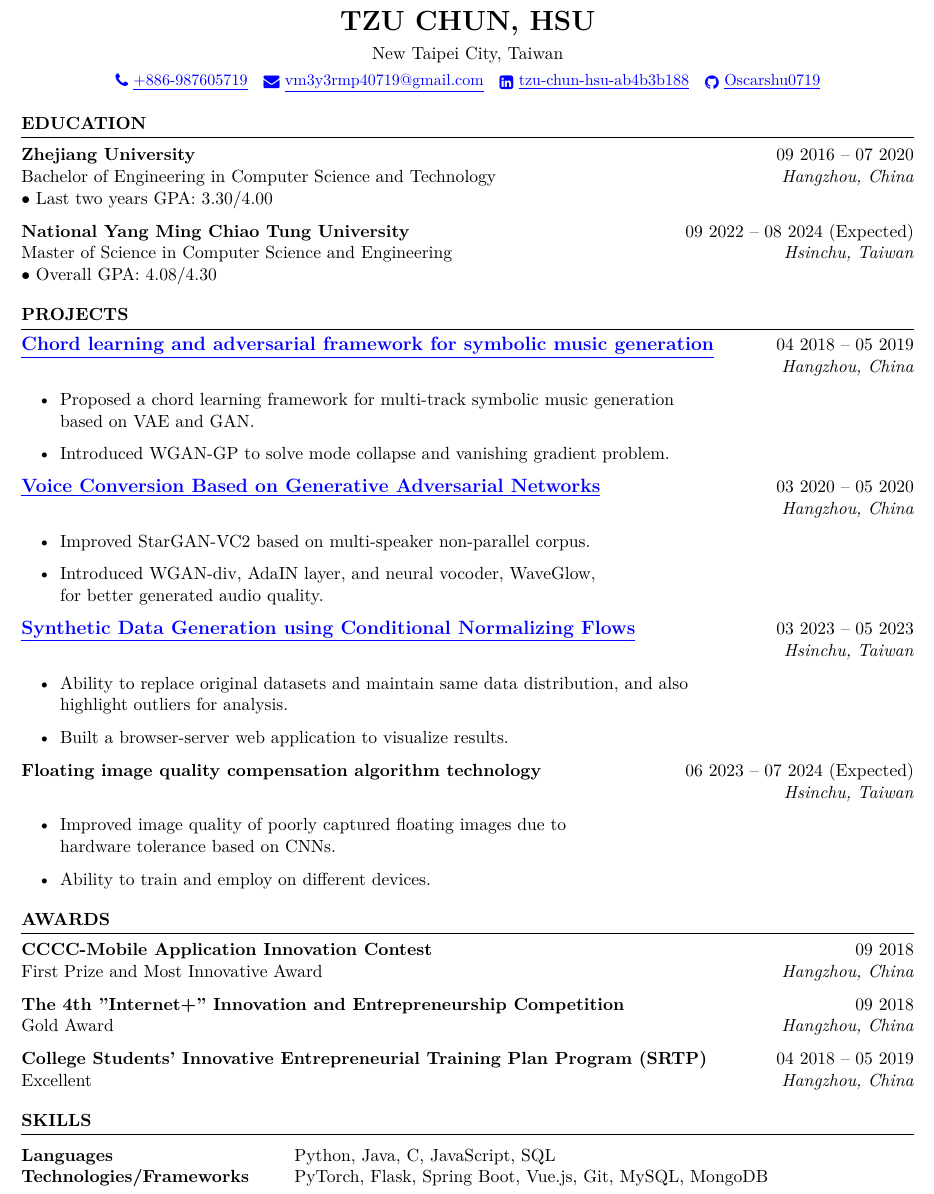
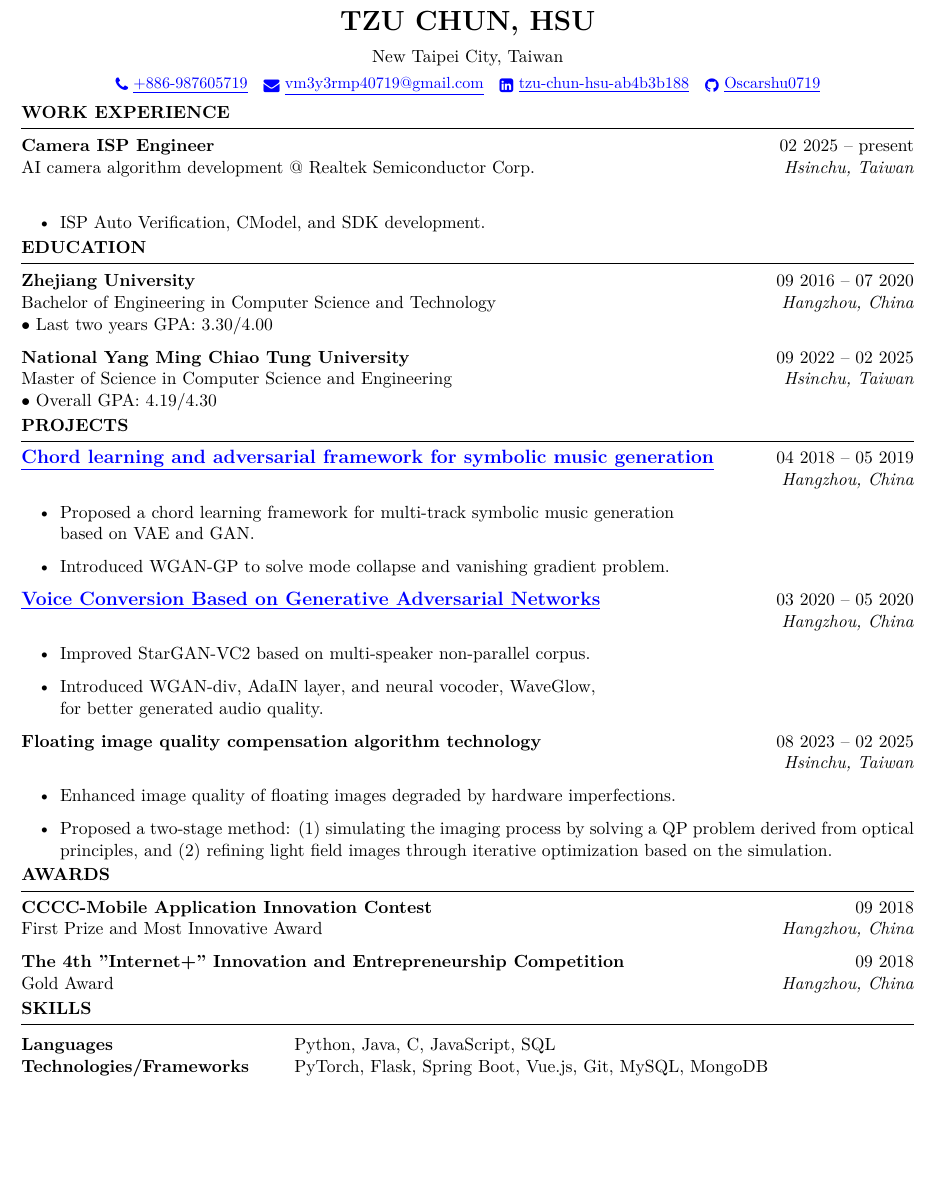
Before and after one commit to Oscarshu0719/my-resume-latex, a LaTeX CV (src/my-resume-en.tex): part of the page, cut so that both start at the same text, the shorter picture padded with empty space. Compiled offline with XeLaTeX.

Commit message:
Update resumes en and zh, and reorganize directory structure

```diff
--- a/my-resume-en.tex
+++ b/src/my-resume-en.tex
@@ -2,6 +2,8 @@
 
 \usepackage[left=0.4 in,top=0.4in,right=0.4 in,bottom=0.4in]{geometry}
 \usepackage{xcolor}
+\usepackage{fontspec}
+\defaultfontfeatures{Extension = .otf}
 \usepackage{fontawesome}
 \newcommand{\tab}[1]{\hspace{.2667\textwidth}\rlap{#1}}
 \newcommand{\itab}[1]{\hspace{0em}\rlap{#1}}
@@ -23,25 +25,37 @@
 \begin{document}
 
 %----------------------------------------------------------------------------------------
+% WORK EXPERIENCE
+%----------------------------------------------------------------------------------------
+\vspace{-1em}
+\begin{rSection}{Work Experience}
+    {\bf Camera ISP Engineer} \hfill {02 2025 -- present}\\
+    {AI camera algorithm development @ Realtek Semiconductor Corp.} \hfill \textit{Hsinchu, Taiwan}\\
+    \begin{itemize}
+        \item ISP Auto Verification, CModel, and SDK development.
+    \end{itemize}
+\end{rSection}
+
+%----------------------------------------------------------------------------------------
 % EDUCATION
 %----------------------------------------------------------------------------------------
-
+\vspace{-1em}
 \begin{rSection}{Education}
 
 {\bf Zhejiang University} \hfill {09 2016 -- 07 2020}\\
 {Bachelor of Engineering in Computer Science and Technology} \hfill \textit{Hangzhou, China}\\
 $\bullet$ Last two years GPA: 3.30/4.00
 
-{\bf National Yang Ming Chiao Tung University} \hfill {09 2022 -- 08 2024 (Expected)}\\
+{\bf National Yang Ming Chiao Tung University} \hfill {09 2022 -- 02 2025}\\
 {Master of Science in Computer Science and Engineering} \hfill \textit{Hsinchu, Taiwan}\\
-$\bullet$ Overall GPA: 4.08/4.30
+$\bullet$ Overall GPA: 4.19/4.30
 
 \end{rSection}
 
 %----------------------------------------------------------------------------------------
 % PROJECTS
 %----------------------------------------------------------------------------------------
-
+\vspace{-1em}
 \begin{rSection}{PROJECTS}
 \vspace{-1.25em}
     \item \textbf{\href{https://docs.google.com/presentation/d/1797idRRmgeD2JnUslGbflmGUO2X5lMY6/edit?usp=drive_link&ouid=101248488395326982475&rtpof=true&sd=true}{\textbf{\large{\underline{Chord learning and adversarial framework for symbolic music generation}}}}} \hfill {04 2018 -- 05 2019}\\
@@ -63,26 +77,26 @@ $\bullet$ Overall GPA: 4.08/4.30
         % \item Introduced neural vocoder, WaveGlow, to generate high quality speech from mel-spectrograms.
     \end{itemize}
 
-    \item \textbf{\href{https://drive.google.com/file/d/176xCWH6j0VAuoXLtB_HppxyZN-6ezq9_/view?usp=drive_link}{\textbf{\large{\underline{Synthetic Data Generation using Conditional Normalizing Flows}}}}} \hfill {03 2023 -- 05 2023}\\
+    % \item \textbf{\href{https://drive.google.com/file/d/176xCWH6j0VAuoXLtB_HppxyZN-6ezq9_/view?usp=drive_link}{\textbf{\large{\underline{Synthetic Data Generation using Conditional Normalizing Flows}}}}} \hfill {03 2023 -- 05 2023}\\
+    % \mbox{} \hfill \textit{Hsinchu, Taiwan}
+    % \begin{itemize}
+    %     \item Ability to replace original datasets and maintain same data distribution, and also\\
+    %     highlight outliers for analysis.
+    %     \item Built a browser-server web application to visualize results.
+    % \end{itemize}
+
+    \item \textbf{Floating image quality compensation algorithm technology} \hfill {08 2023 -- 02 2025}\\
     \mbox{} \hfill \textit{Hsinchu, Taiwan}
     \begin{itemize}
-        \item Ability to replace original datasets and maintain same data distribution, and also\\
-        highlight outliers for analysis.
-        \item Built a browser-server web application to visualize results.
-    \end{itemize}
-
-    \item \textbf{Floating image quality compensation algorithm technology} \hfill {06 2023 -- 07 2024 (Expected)}\\
-    \mbox{} \hfill \textit{Hsinchu, Taiwan}
-    \begin{itemize}
-        \item Improved image quality of poorly captured floating images due to\\hardware tolerance based on CNNs.
-        \item Ability to train and employ on different devices.
+        \item Enhanced image quality of floating images degraded by hardware imperfections.
+        \item Proposed a two-stage method: (1) simulating the imaging process by solving a QP problem derived from optical principles, and (2) refining light field images through iterative optimization based on the simulation.
     \end{itemize}
 \end{rSection}
 
 %----------------------------------------------------------------------------------------
 % AWARDS
 %----------------------------------------------------------------------------------------
-
+\vspace{-1em}
 \begin{rSection}{AWARDS}
 \vspace{-1.25em}
     \item \textbf{CCCC-Mobile Application Innovation Contest} \hfill {09 2018}\\
@@ -91,14 +105,14 @@ $\bullet$ Overall GPA: 4.08/4.30
     \item \textbf{The 4th ”Internet+” Innovation and Entrepreneurship Competition} \hfill {09 2018}\\
     {Gold Award} \hfill \textit{Hangzhou, China}
 
-    \item \textbf{College Students’ Innovative Entrepreneurial Training Plan Program (SRTP)} \hfill {04 2018 -- 05 2019}\\
-    {Excellent} \hfill \textit{Hangzhou, China}
+    % \item \textbf{College Students’ Innovative Entrepreneurial Training Plan Program (SRTP)} \hfill {04 2018 -- 05 2019}\\
+    % {Excellent} \hfill \textit{Hangzhou, China}
 \end{rSection}
 
 %----------------------------------------------------------------------------------------
 % EXPERIENCE
 %----------------------------------------------------------------------------------------
-
+% \vspace{-1em}
 % \begin{rSection}{EXPERIENCE}
 % \vspace{-1.25em}
 % \item \textbf{The University of British Columbia Vancouver Summer Program} \hfill {07 2019 -- 08 2019}\\
@@ -112,7 +126,7 @@ $\bullet$ Overall GPA: 4.08/4.30
 %----------------------------------------------------------------------------------------
 % SKILLS
 %----------------------------------------------------------------------------------------
-
+\vspace{-1em}
 \begin{rSection}{SKILLS}
 \begin{tabular}{ @{} >{\bfseries}l @{\hspace{6ex}} l }
 Languages & Python, Java, C, JavaScript, SQL\\
```
Also changed, not shown: src/my-resume-zh_tw.tex (renamed from my-resume-zh_tw.tex, +27 -15 lines), Makefile, README.md, docs/my-resume-en.pdf (added), docs/my-resume-zh_tw.pdf (added), docs/self-intro.pdf (added), docs/slides.pdf (added), my-resume-en.pdf (deleted), my-resume-zh_tw.pdf (deleted), src/self-intro.tex (renamed from self-intro.tex), src/slides.tex (renamed from slides.tex), src/styles/resume.cls (renamed from resume.cls), 4 other files.
